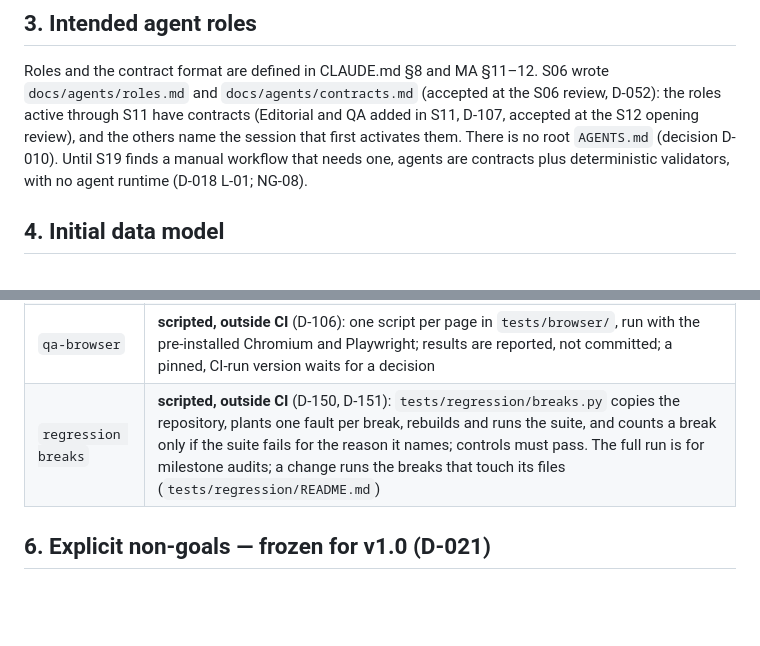
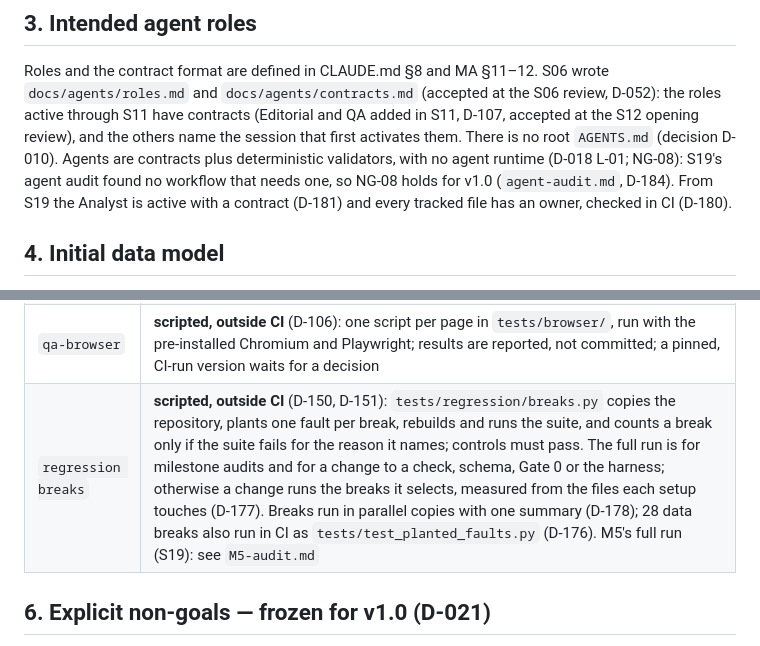
Before and after one commit to andreatosti2001/AI-Infrastructure-Atlas, a Markdown page: docs/architecture/baseline.md, 2 parts joined by grey strips. Rendered like a GitHub page; blank space fills up the shorter version.

```diff
--- a/docs/architecture/baseline.md
+++ b/docs/architecture/baseline.md
@@ -76,8 +76,9 @@ the boundaries; the sources it cites keep their own wording.
 Roles and the contract format are defined in CLAUDE.md §8 and MA §11–12. S06 wrote
 `docs/agents/roles.md` and `docs/agents/contracts.md` (accepted at the S06 review, D-052): the roles active
 through S11 have contracts (Editorial and QA added in S11, D-107, accepted at the S12 opening review), and the others name the session that first activates them. There is no root `AGENTS.md`
-(decision D-010). Until S19 finds a manual workflow that needs one, agents are contracts
-plus deterministic validators, with no agent runtime (D-018 L-01; NG-08).
+(decision D-010). Agents are contracts plus deterministic validators, with no agent runtime (D-018 L-01; NG-08):
+S19's agent audit found no workflow that needs one, so NG-08 holds for v1.0 (`agent-audit.md`, D-184). From S19 the
+Analyst is active with a contract (D-181) and every tracked file has an owner, checked in CI (D-180).
 
 ## 4. Initial data model
 
@@ -113,7 +114,7 @@ Gate definitions: MA §14. Validation-command philosophy: MA §15.
 | `validate-design` | **built for the S11 page** (D-105): `python -m unittest discover -s tests -p "test_page.py"`, run in CI; `python tools/build_page.py --check` compares the committed page with a rebuild. **And for the S14.5 prototype** (D-125): `tests/test_insight.py` (IN-1 to IN-9; IN-10 and IN-11 from S15; IN-12 from S16), run in CI; `python tools/build_insight.py --check` |
 | `validate-freshness` | **first rule built** (S07, D-064): F-1, the 12-month horizon for `time_sensitive` fields, `python -m unittest discover -s tests -p "test_freshness.py"`, run in CI. Scheduled re-checks wait for the Change Detector |
 | `qa-browser` | **scripted, outside CI** (D-106): one script per page in `tests/browser/`, run with the pre-installed Chromium and Playwright; results are reported, not committed; a pinned, CI-run version waits for a decision |
-| `regression breaks` | **scripted, outside CI** (D-150, D-151): `tests/regression/breaks.py` copies the repository, plants one fault per break, rebuilds and runs the suite, and counts a break only if the suite fails for the reason it names; controls must pass. The full run is for milestone audits; a change runs the breaks that touch its files (`tests/regression/README.md`) |
+| `regression breaks` | **scripted, outside CI** (D-150, D-151): `tests/regression/breaks.py` copies the repository, plants one fault per break, rebuilds and runs the suite, and counts a break only if the suite fails for the reason it names; controls must pass. The full run is for milestone audits and for a change to a check, schema, Gate 0 or the harness; otherwise a change runs the breaks it selects, measured from the files each setup touches (D-177). Breaks run in parallel copies with one summary (D-178); 28 data breaks also run in CI as `tests/test_planted_faults.py` (D-176). M5's full run (S19): see `M5-audit.md` |
 
 ## 6. Explicit non-goals — frozen for v1.0 (D-021)
 
```
Also changed, not shown: README.md (+11 -8 lines), docs/README.md (+6 -3 lines).
